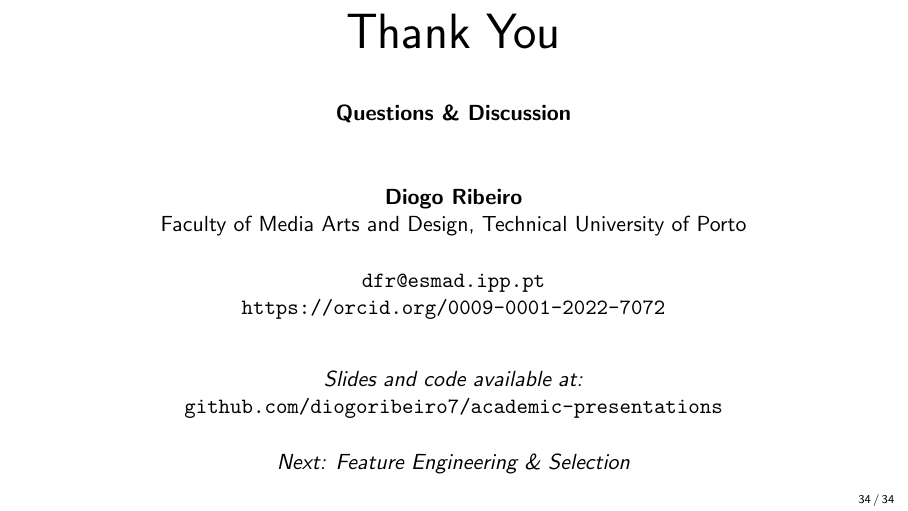
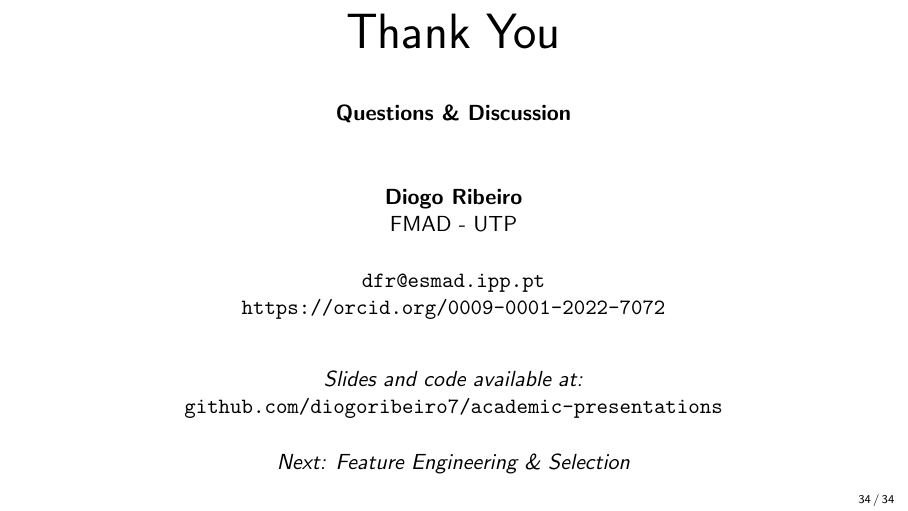
Before and after one commit to DiogoRibeiro7/academic-presentations, LaTeX slides (01-foundations/statistical-modeling/presentation/statistical_modeling_beamer.tex): page 34 of 34. Compiled offline with pdfLaTeX.

Commit message:
fix: align active deck affiliation with FMAD - UTP

```diff
--- a/01-foundations/statistical-modeling/presentation/statistical_modeling_beamer.tex
+++ b/01-foundations/statistical-modeling/presentation/statistical_modeling_beamer.tex
@@ -1120,7 +1120,7 @@ Theory guides practice, but practical considerations (interpretability, speed, f
 \vspace{1cm}
 
 \textbf{Diogo Ribeiro}\\
-Faculty of Media Arts and Design, Technical University of Porto\\
+FMAD - UTP\\
 
 \vspace{0.5cm}
 
```
